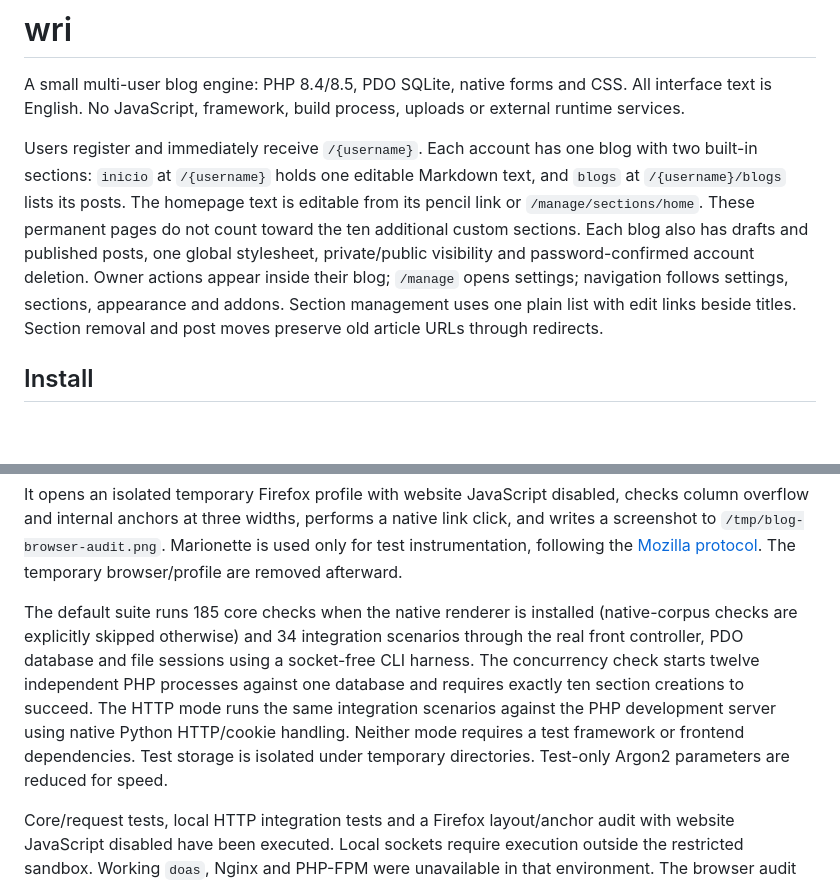
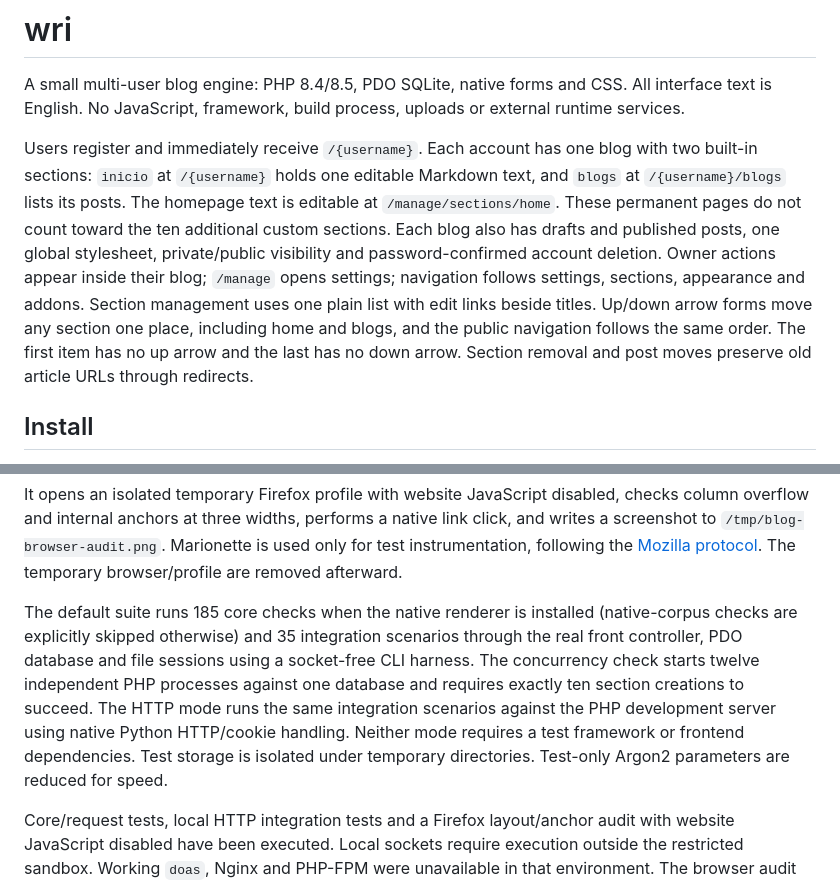
Before and after one commit to 50ck/wri, a Markdown page: README.md, 2 parts joined by grey strips. Drawn GitHub-style; blank space fills up the shorter version.

Commit message:
document section ordering

```diff
--- a/README.md
+++ b/README.md
@@ -2,7 +2,7 @@
 
 A small multi-user blog engine: PHP 8.4/8.5, PDO SQLite, native forms and CSS. All interface text is English. No JavaScript, framework, build process, uploads or external runtime services.
 
-Users register and immediately receive `/{username}`. Each account has one blog with two built-in sections: `inicio` at `/{username}` holds one editable Markdown text, and `blogs` at `/{username}/blogs` lists its posts. The homepage text is editable from its pencil link or `/manage/sections/home`. These permanent pages do not count toward the ten additional custom sections. Each blog also has drafts and published posts, one global stylesheet, private/public visibility and password-confirmed account deletion. Owner actions appear inside their blog; `/manage` opens settings; navigation follows settings, sections, appearance and addons. Section management uses one plain list with edit links beside titles. Section removal and post moves preserve old article URLs through redirects.
+Users register and immediately receive `/{username}`. Each account has one blog with two built-in sections: `inicio` at `/{username}` holds one editable Markdown text, and `blogs` at `/{username}/blogs` lists its posts. The homepage text is editable at `/manage/sections/home`. These permanent pages do not count toward the ten additional custom sections. Each blog also has drafts and published posts, one global stylesheet, private/public visibility and password-confirmed account deletion. Owner actions appear inside their blog; `/manage` opens settings; navigation follows settings, sections, appearance and addons. Section management uses one plain list with edit links beside titles. Up/down arrow forms move any section one place, including home and blogs, and the public navigation follows the same order. The first item has no up arrow and the last has no down arrow. Section removal and post moves preserve old article URLs through redirects.
 
 ## Install
 
@@ -155,7 +155,7 @@ python3 tests/browser.py http://localhost:8080/avz
 
 It opens an isolated temporary Firefox profile with website JavaScript disabled, checks column overflow and internal anchors at three widths, performs a native link click, and writes a screenshot to `/tmp/blog-browser-audit.png`. Marionette is used only for test instrumentation, following the [Mozilla protocol](https://firefox-source-docs.mozilla.org/remote/marionette/Protocol.html). The temporary browser/profile are removed afterward.
 
-The default suite runs 185 core checks when the native renderer is installed (native-corpus checks are explicitly skipped otherwise) and 34 integration scenarios through the real front controller, PDO database and file sessions using a socket-free CLI harness. The concurrency check starts twelve independent PHP processes against one database and requires exactly ten section creations to succeed. The HTTP mode runs the same integration scenarios against the PHP development server using native Python HTTP/cookie handling. Neither mode requires a test framework or frontend dependencies. Test storage is isolated under temporary directories. Test-only Argon2 parameters are reduced for speed.
+The default suite runs 185 core checks when the native renderer is installed (native-corpus checks are explicitly skipped otherwise) and 35 integration scenarios through the real front controller, PDO database and file sessions using a socket-free CLI harness. The concurrency check starts twelve independent PHP processes against one database and requires exactly ten section creations to succeed. The HTTP mode runs the same integration scenarios against the PHP development server using native Python HTTP/cookie handling. Neither mode requires a test framework or frontend dependencies. Test storage is isolated under temporary directories. Test-only Argon2 parameters are reduced for speed.
 
 Core/request tests, local HTTP integration tests and a Firefox layout/anchor audit with website JavaScript disabled have been executed. Local sockets require execution outside the restricted sandbox. Working `doas`, Nginx and PHP-FPM were unavailable in that environment. The browser audit checked /avz and both stress posts at 500, 768 and 1280 pixels, with all 44 formulas rendered and all ten native diagrams fitting their containers without horizontal scrolling: no page-wide horizontal overflow, all internal heading links resolved, and a native click reached its heading. Complete CSP enforcement and Nginx/FPM deployment still need verification on the target server; no production-server test result is claimed.
 
```
